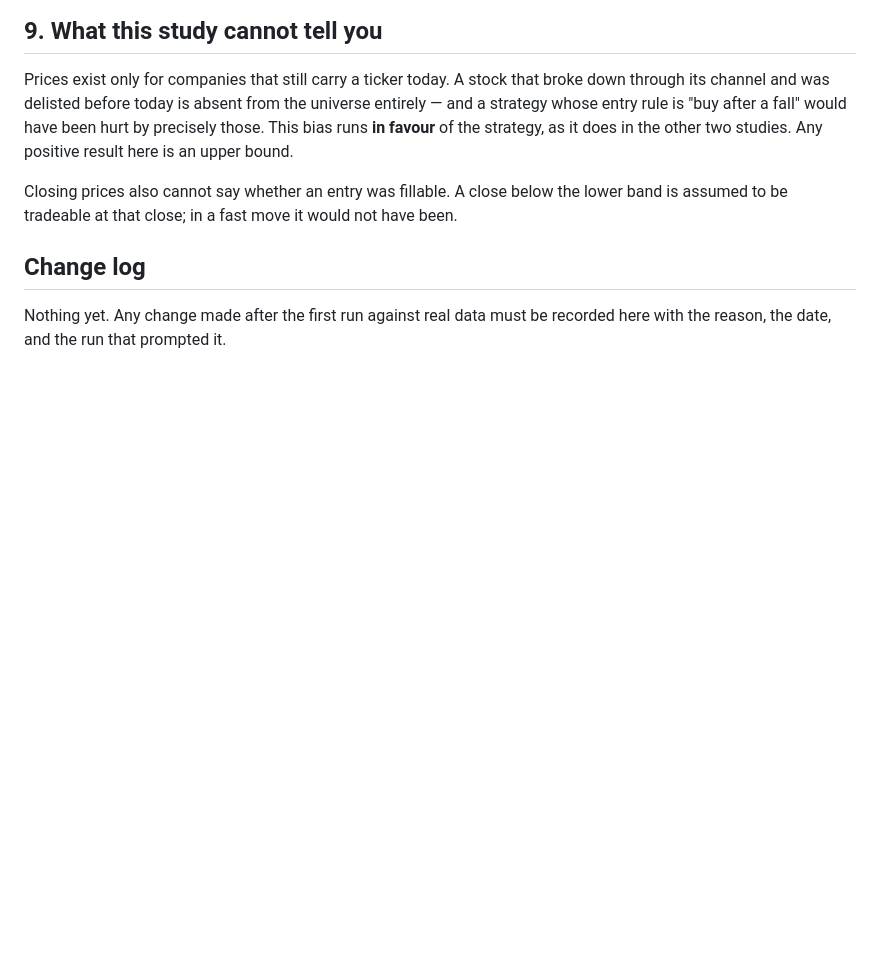
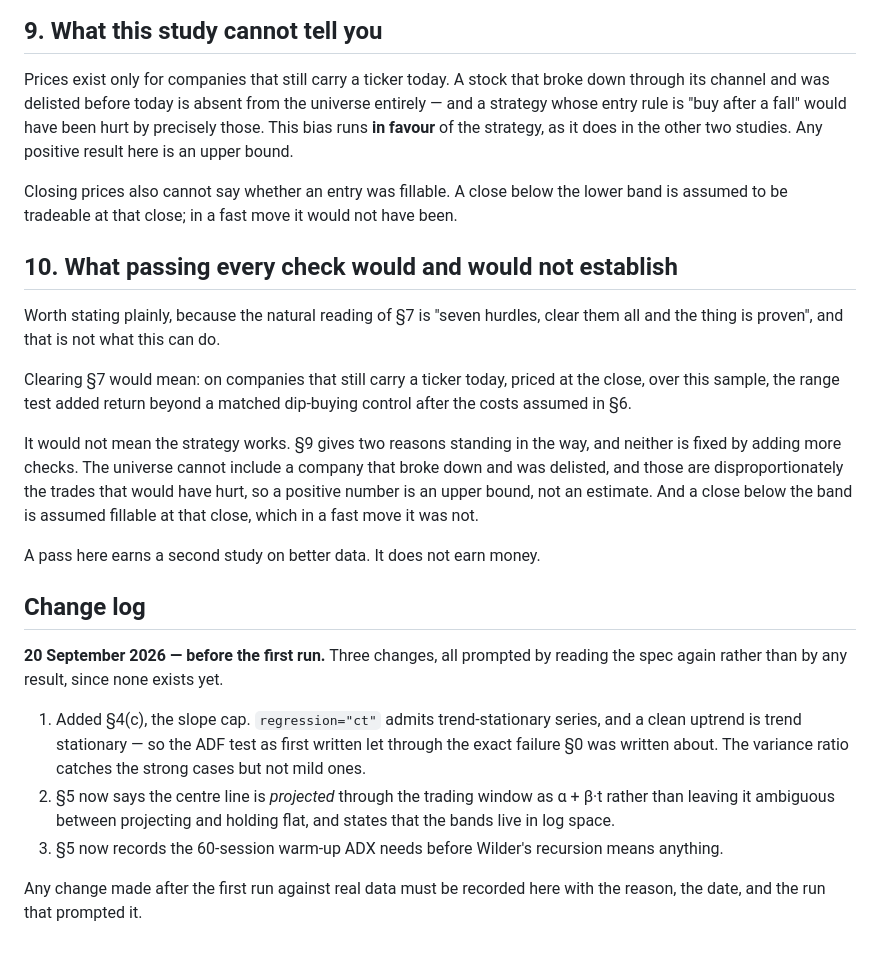
Before and after one commit to thevancereport/thevancereport, a Markdown page: scripts/CHANNEL_SPEC.md, the part around one of its changes. Rendered like a GitHub page; blank space fills up the shorter version.

```diff
--- a/scripts/CHANNEL_SPEC.md
+++ b/scripts/CHANNEL_SPEC.md
@@ -215,7 +255,38 @@ Closing prices also cannot say whether an entry was fillable. A close below
 the lower band is assumed to be tradeable at that close; in a fast move it
 would not have been.
 
+## 10. What passing every check would and would not establish
+
+Worth stating plainly, because the natural reading of §7 is "seven hurdles,
+clear them all and the thing is proven", and that is not what this can do.
+
+Clearing §7 would mean: on companies that still carry a ticker today,
+priced at the close, over this sample, the range test added return beyond a
+matched dip-buying control after the costs assumed in §6.
+
+It would not mean the strategy works. §9 gives two reasons standing in the
+way, and neither is fixed by adding more checks. The universe cannot include
+a company that broke down and was delisted, and those are disproportionately
+the trades that would have hurt, so a positive number is an upper bound, not
+an estimate. And a close below the band is assumed fillable at that close,
+which in a fast move it was not.
+
+A pass here earns a second study on better data. It does not earn money.
+
 ## Change log
 
-Nothing yet. Any change made after the first run against real data must be
-recorded here with the reason, the date, and the run that prompted it.
+**20 September 2026 — before the first run.** Three changes, all prompted by
+reading the spec again rather than by any result, since none exists yet.
+
+1. Added §4(c), the slope cap. `regression="ct"` admits trend-stationary
+   series, and a clean uptrend is trend stationary — so the ADF test as
+   first written let through the exact failure §0 was written about. The
+   variance ratio catches the strong cases but not mild ones.
+2. §5 now says the centre line is *projected* through the trading window as
+   α + β·t rather than leaving it ambiguous between projecting and holding
+   flat, and states that the bands live in log space.
+3. §5 now records the 60-session warm-up ADX needs before Wilder's
+   recursion means anything.
+
+Any change made after the first run against real data must be recorded here
+with the reason, the date, and the run that prompted it.
```
Also changed, not shown: other parts of scripts/CHANNEL_SPEC.md (+42 -2 lines).
